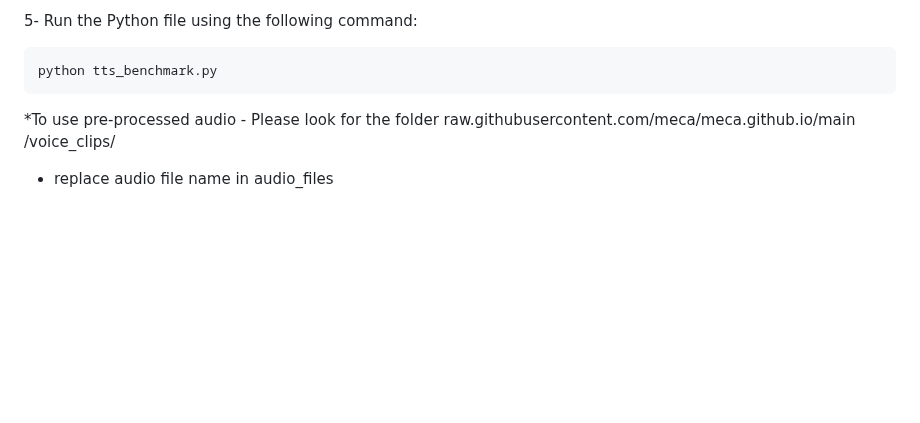
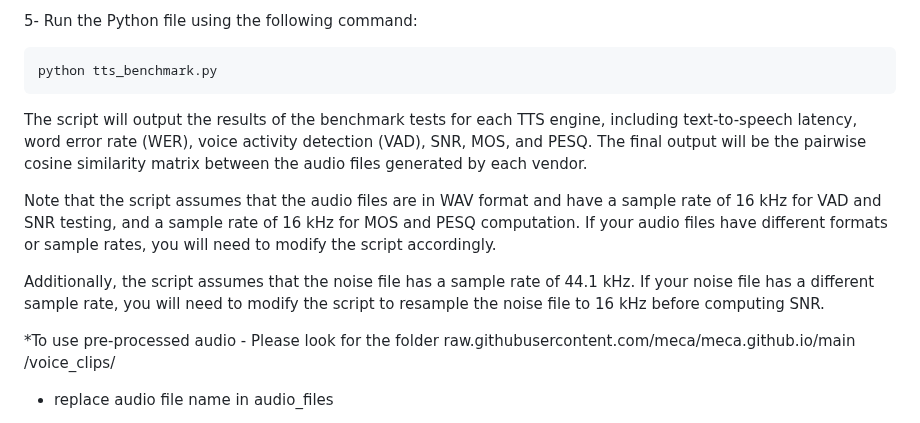
Before and after one commit to meca-technologies/voice-demo, a Markdown page: Readme.md, the part around the change. GitHub-like rendering; blank space fills up the shorter version.

```diff
--- a/Readme.md
+++ b/Readme.md
@@ -119,6 +119,11 @@ we used the MUSAN dataset, which provides a diverse set of audio signals for eva
     python tts_benchmark.py
 
 
+The script will output the results of the benchmark tests for each TTS engine, including text-to-speech latency, word error rate (WER), voice activity detection (VAD), SNR, MOS, and PESQ. The final output will be the pairwise cosine similarity matrix between the audio files generated by each vendor.
+
+Note that the script assumes that the audio files are in WAV format and have a sample rate of 16 kHz for VAD and SNR testing, and a sample rate of 16 kHz for MOS and PESQ computation. If your audio files have different formats or sample rates, you will need to modify the script accordingly.
+
+Additionally, the script assumes that the noise file has a sample rate of 44.1 kHz. If your noise file has a different sample rate, you will need to modify the script to resample the noise file to 16 kHz before computing SNR.
 
 *To use pre-processed audio - Please look for the folder raw.githubusercontent.com/meca/meca.github.io/main
 /voice_clips/
```
